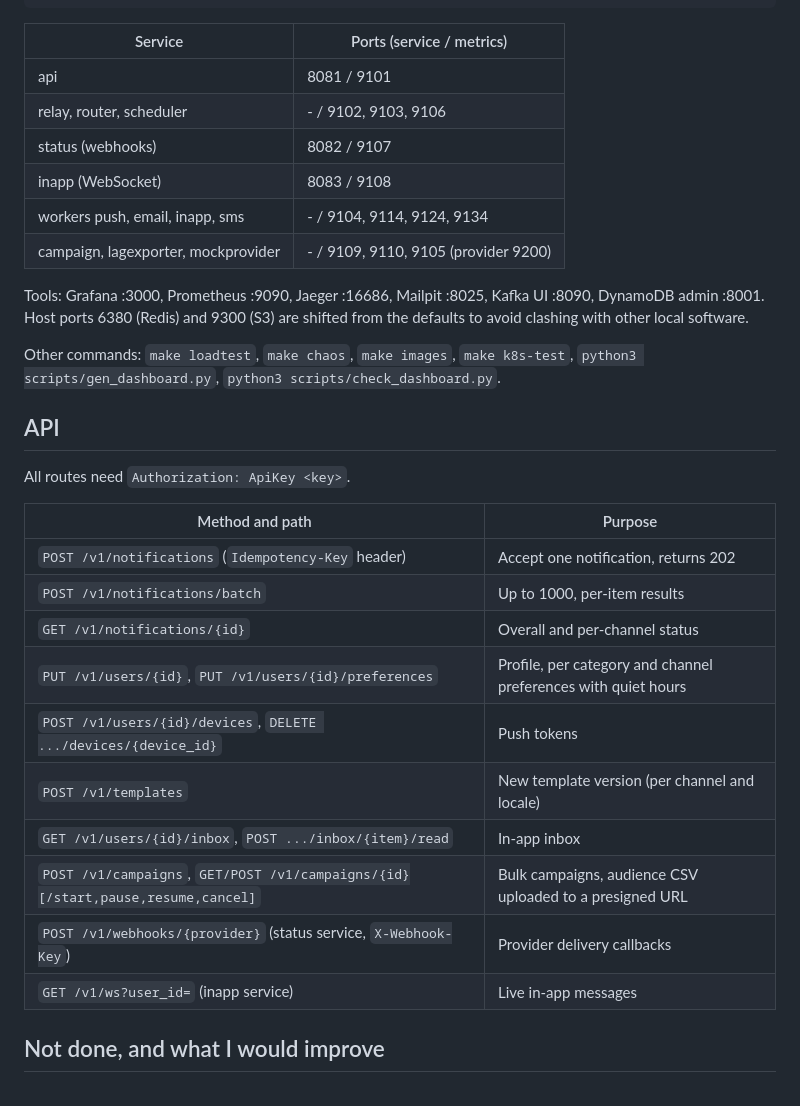
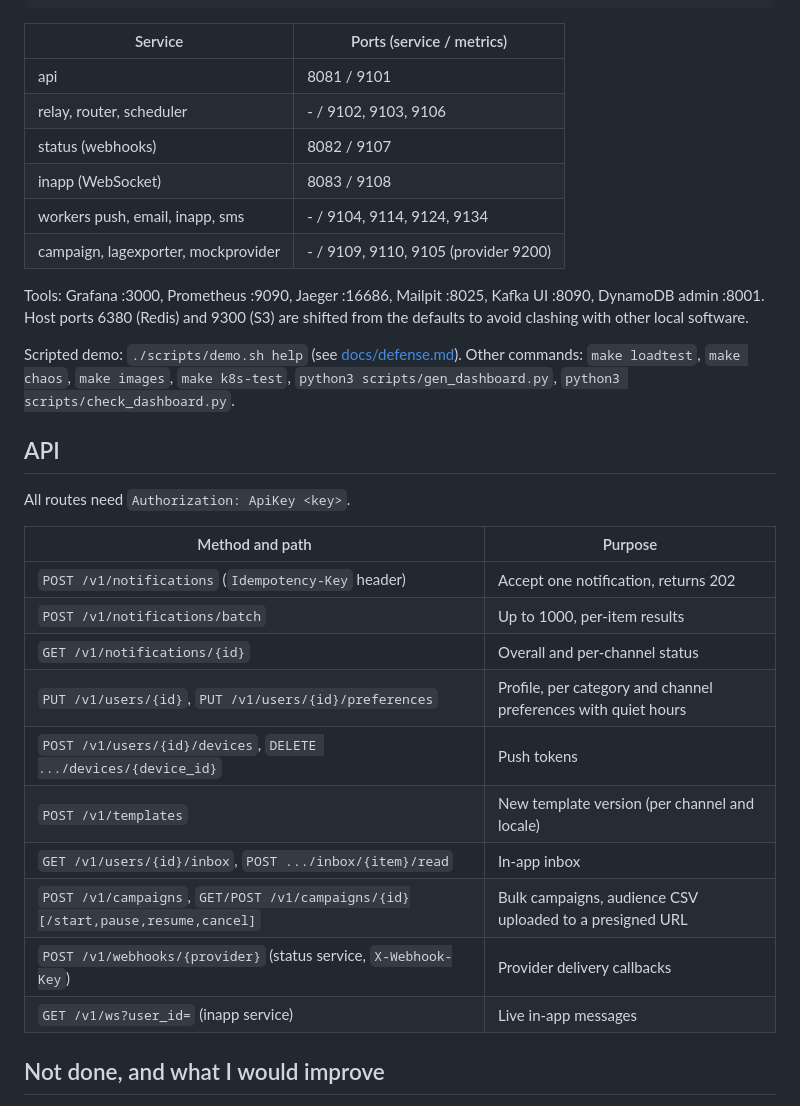
Before and after one commit to Itadakimahita/notification_service, a Markdown page: README.md, the part around one of its changes. Rendered like a GitHub page.

````diff
--- a/README.md
+++ b/README.md
@@ -492,35 +496,37 @@ make stop
 make test      # unit and integration tests (integration tests skip without the compose stack)
 ```
 
-| Service | Ports (service / metrics) |
-|---|---|
-| api | 8081 / 9101 |
-| relay, router, scheduler | - / 9102, 9103, 9106 |
-| status (webhooks) | 8082 / 9107 |
-| inapp (WebSocket) | 8083 / 9108 |
-| workers push, email, inapp, sms | - / 9104, 9114, 9124, 9134 |
+
+| Service                             | Ports (service / metrics)            |
+| ----------------------------------- | ------------------------------------ |
+| api                                 | 8081 / 9101                          |
+| relay, router, scheduler            | - / 9102, 9103, 9106                 |
+| status (webhooks)                   | 8082 / 9107                          |
+| inapp (WebSocket)                   | 8083 / 9108                          |
+| workers push, email, inapp, sms     | - / 9104, 9114, 9124, 9134           |
 | campaign, lagexporter, mockprovider | - / 9109, 9110, 9105 (provider 9200) |
 
 Tools: Grafana :3000, Prometheus :9090, Jaeger :16686, Mailpit :8025, Kafka UI :8090, DynamoDB admin :8001. Host ports 6380 (Redis) and 9300 (S3) are shifted from the defaults to avoid clashing with other local software.
 
-Other commands: `make loadtest`, `make chaos`, `make images`, `make k8s-test`, `python3 scripts/gen_dashboard.py`, `python3 scripts/check_dashboard.py`.
+Scripted demo: `./scripts/demo.sh help` (see [docs/defense.md](docs/defense.md)). Other commands: `make loadtest`, `make chaos`, `make images`, `make k8s-test`, `python3 scripts/gen_dashboard.py`, `python3 scripts/check_dashboard.py`.
 
 ## API
 
 All routes need `Authorization: ApiKey <key>`.
 
-| Method and path | Purpose |
-|---|---|
-| `POST /v1/notifications` (`Idempotency-Key` header) | Accept one notification, returns 202 |
-| `POST /v1/notifications/batch` | Up to 1000, per-item results |
-| `GET /v1/notifications/{id}` | Overall and per-channel status |
-| `PUT /v1/users/{id}`, `PUT /v1/users/{id}/preferences` | Profile, per category and channel preferences with quiet hours |
-| `POST /v1/users/{id}/devices`, `DELETE .../devices/{device_id}` | Push tokens |
-| `POST /v1/templates` | New template version (per channel and locale) |
-| `GET /v1/users/{id}/inbox`, `POST .../inbox/{item}/read` | In-app inbox |
-| `POST /v1/campaigns`, `GET/POST /v1/campaigns/{id}[/start,pause,resume,cancel]` | Bulk campaigns, audience CSV uploaded to a presigned URL |
-| `POST /v1/webhooks/{provider}` (status service, `X-Webhook-Key`) | Provider delivery callbacks |
-| `GET /v1/ws?user_id=` (inapp service) | Live in-app messages |
+
+| Method and path                                                                 | Purpose                                                        |
+| ------------------------------------------------------------------------------- | -------------------------------------------------------------- |
+| `POST /v1/notifications` (`Idempotency-Key` header)                             | Accept one notification, returns 202                           |
+| `POST /v1/notifications/batch`                                                  | Up to 1000, per-item results                                   |
+| `GET /v1/notifications/{id}`                                                    | Overall and per-channel status                                 |
+| `PUT /v1/users/{id}`, `PUT /v1/users/{id}/preferences`                          | Profile, per category and channel preferences with quiet hours |
+| `POST /v1/users/{id}/devices`, `DELETE .../devices/{device_id}`                 | Push tokens                                                    |
+| `POST /v1/templates`                                                            | New template version (per channel and locale)                  |
+| `GET /v1/users/{id}/inbox`, `POST .../inbox/{item}/read`                        | In-app inbox                                                   |
+| `POST /v1/campaigns`, `GET/POST /v1/campaigns/{id}[/start,pause,resume,cancel]` | Bulk campaigns, audience CSV uploaded to a presigned URL       |
+| `POST /v1/webhooks/{provider}` (status service, `X-Webhook-Key`)                | Provider delivery callbacks                                    |
+| `GET /v1/ws?user_id=` (inapp service)                                           | Live in-app messages                                           |
 
 ## Not done, and what I would improve
 
````
Also changed, not shown: other parts of README.md (+11 -7 lines), docs/benchmarks.md (+1 -1 lines), docs/decisions/012-campaigns.md (+1 -1 lines), docs/defense.md (added, +269 -0 lines), images/README/1793419684751.png (added), 2 other files.
